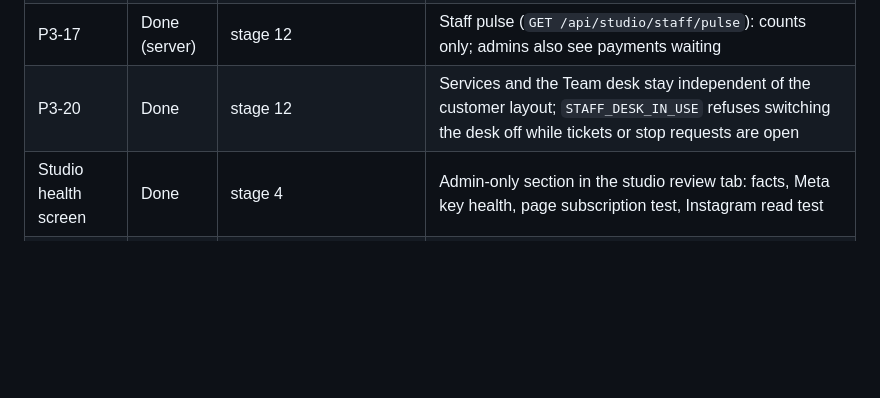
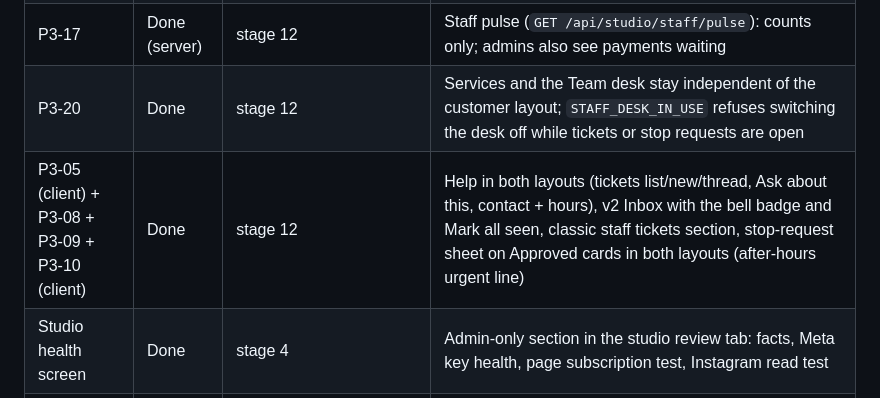
Before and after one commit to BashirDarnawi/Start_V3_26_7_3, a Markdown page: docs/studio-redesign/TASKS.md, the part around the change. Rendered like a GitHub page; blank space fills up the shorter version.

Commit message:
docs(studio): Help screens progress row
Co-Authored-By: Claude Fable 5.1 <noreply@anthropic.com>
Claude-Session: https://claude.ai/code/session_015w9f5mD3y2CQQGVQTx4G81

```diff
--- a/docs/studio-redesign/TASKS.md
+++ b/docs/studio-redesign/TASKS.md
@@ -75,6 +75,7 @@ Each task lists its expected outcome, acceptance criteria and how it is verified
 | P3-16 | Done | stage 12 | `studio_hours.py`: due times from the week hours, holidays and Ramadan (Africa/Tripoli); used for ticket and stop-request due times |
 | P3-17 | Done (server) | stage 12 | Staff pulse (`GET /api/studio/staff/pulse`): counts only; admins also see payments waiting |
 | P3-20 | Done | stage 12 | Services and the Team desk stay independent of the customer layout; `STAFF_DESK_IN_USE` refuses switching the desk off while tickets or stop requests are open |
+| P3-05 (client) + P3-08 + P3-09 + P3-10 (client) | Done | stage 12 | Help in both layouts (tickets list/new/thread, Ask about this, contact + hours), v2 Inbox with the bell badge and Mark all seen, classic staff tickets section, stop-request sheet on Approved cards in both layouts (after-hours urgent line) |
 | Studio health screen | Done | stage 4 | Admin-only section in the studio review tab: facts, Meta key health, page subscription test, Instagram read test |
 | D36 door | Done | stage 3 | `server/user_directory.py`: systems read users only through this door; the guard refuses SQL on any table other than `entities` inside a system (incl. comma joins, USING, TRUNCATE and SQL kept in a variable; SQL built by `+`/`%`/`.format()` is not parsed) |
 
```
